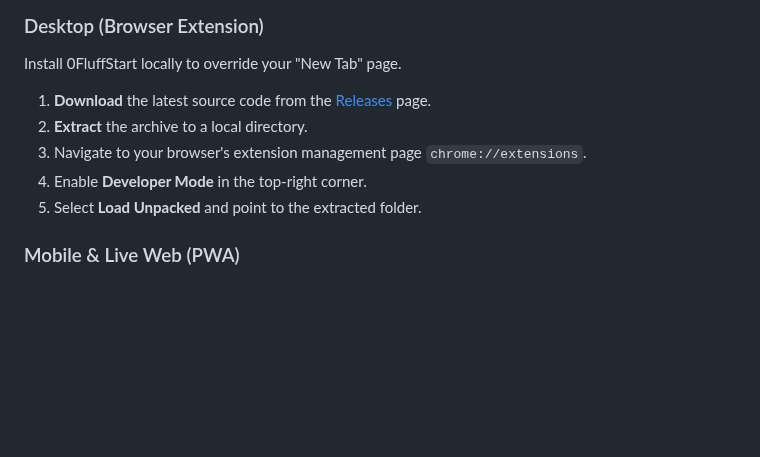
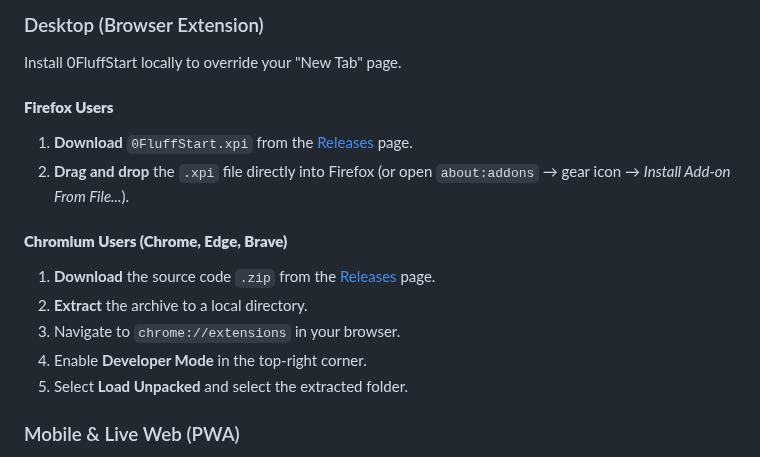
Before and after one commit to jbuilds-g/0FluffStart, a Markdown page: README.md, the part around the change. Rendered like a GitHub page; blank space fills up the shorter version.

Commit message:
docs: update installation instructions for Firefox and Chromium users

```diff
--- a/README.md
+++ b/README.md
@@ -43,11 +43,18 @@
 
 Install 0FluffStart locally to override your "New Tab" page.
 
-1.  **Download** the latest source code from the [Releases](https://github.com/jbuilds-g/0FluffStart/releases/latest) page.
-2.  **Extract** the archive to a local directory.
-3.  Navigate to your browser's extension management page `chrome://extensions`.
-4.  Enable **Developer Mode** in the top-right corner.
-5.  Select **Load Unpacked** and point to the extracted folder.
+#### **Firefox Users**
+
+1. **Download** `0FluffStart.xpi` from the [Releases](https://github.com/jbuilds-g/0FluffStart/releases/latest) page.
+2. **Drag and drop** the `.xpi` file directly into Firefox (or open `about:addons` → gear icon → _Install Add-on From File..._).
+
+#### **Chromium Users (Chrome, Edge, Brave)**
+
+1. **Download** the source code `.zip` from the [Releases](https://github.com/jbuilds-g/0FluffStart/releases/latest) page.
+2. **Extract** the archive to a local directory.
+3. Navigate to `chrome://extensions` in your browser.
+4. Enable **Developer Mode** in the top-right corner.
+5. Select **Load Unpacked** and select the extracted folder.
 
 ### Mobile & Live Web (PWA)
 
```
